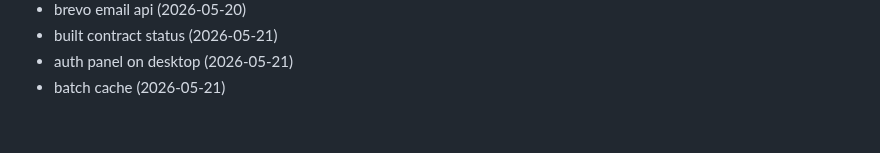
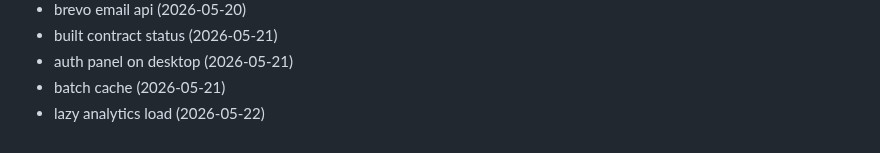
Before and after one commit to Jsingh651/bizscout, a Markdown page: CHANGELOG.md, the part around the change. GitHub-like rendering.

Commit message:
perf: lazy analytics load

```diff
--- a/CHANGELOG.md
+++ b/CHANGELOG.md
@@ -152,3 +152,4 @@
 - built contract status (2026-05-21)
 - auth panel on desktop (2026-05-21)
 - batch cache (2026-05-21)
+- lazy analytics load (2026-05-22)
```
